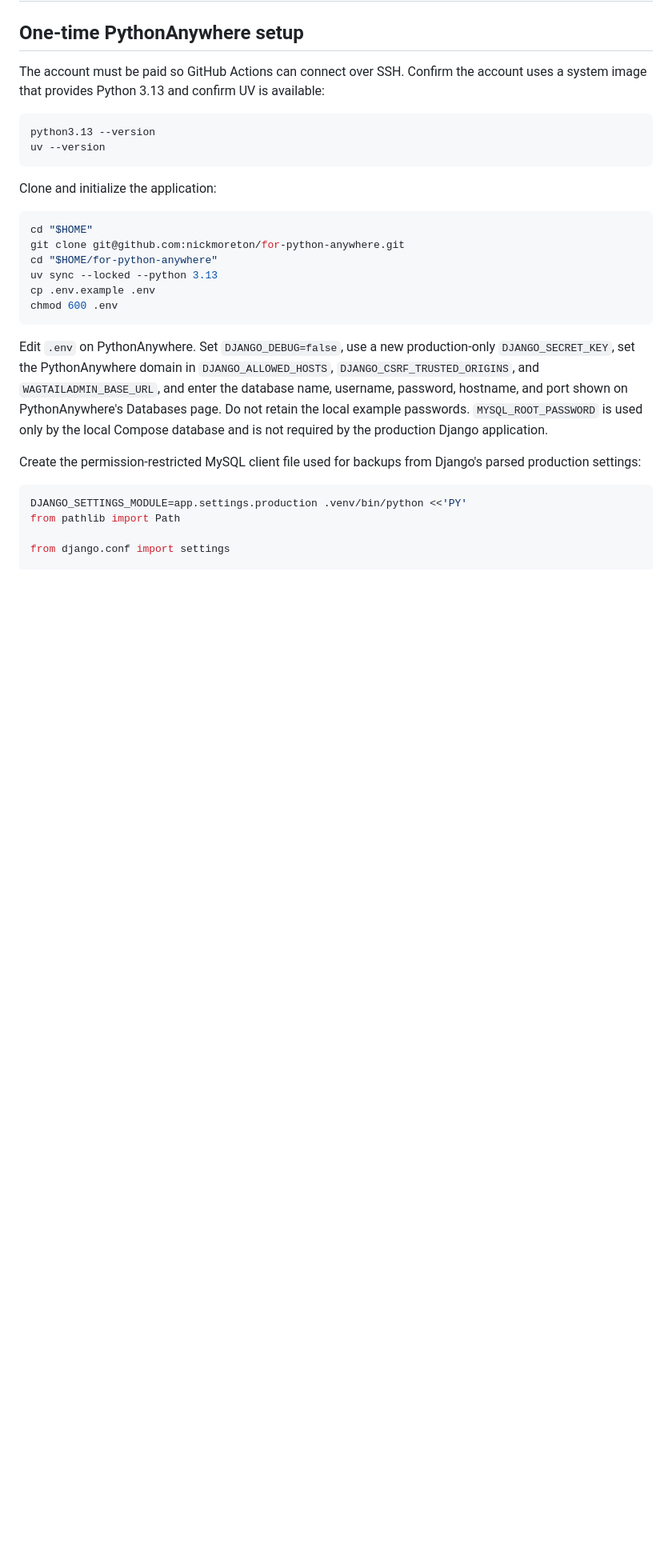
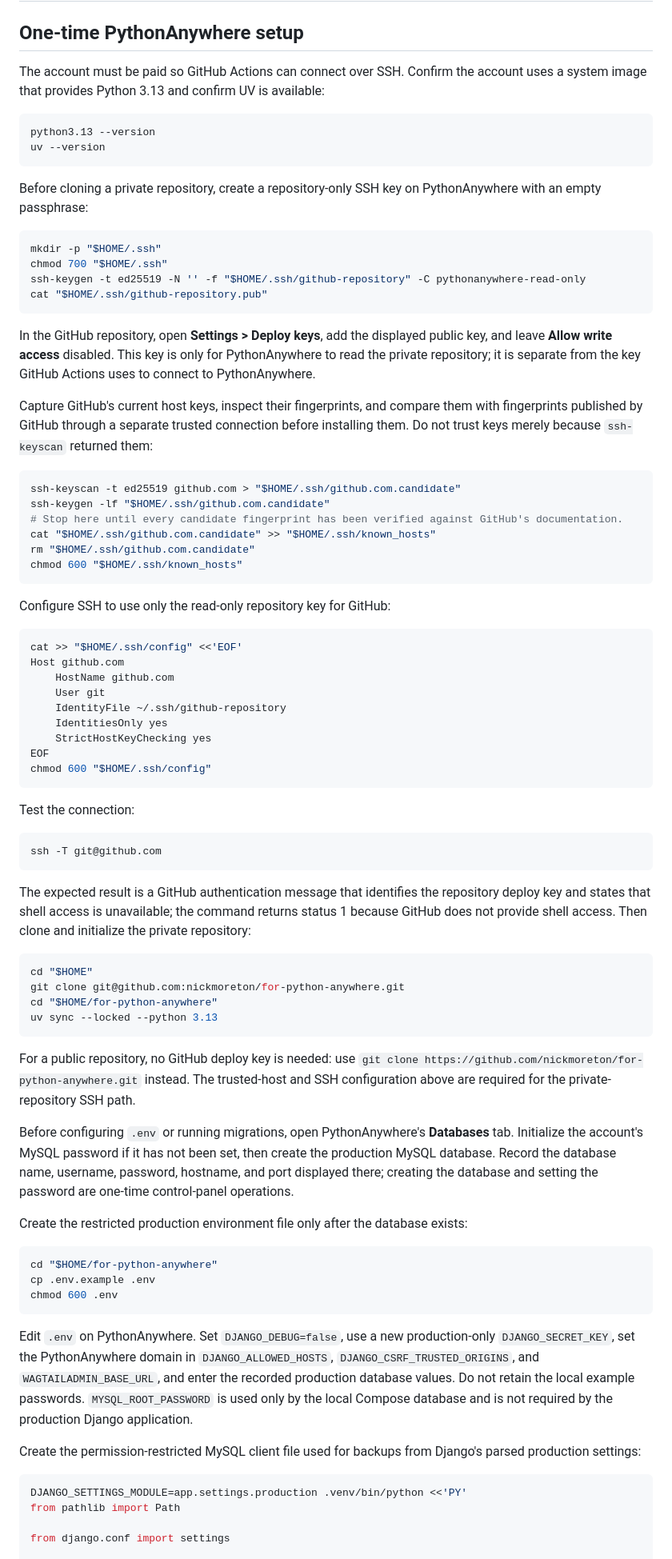
Before and after one commit to nickmoreton/for-python-anywhere, a Markdown page: docs/pythonanywhere.md, the part around one of its changes. Shown at 80% size. Drawn GitHub-style; blank space fills up the shorter version.

Commit message:
Harden PythonAnywhere setup and recovery docs

````diff
--- a/docs/pythonanywhere.md
+++ b/docs/pythonanywhere.md
@@ -9,18 +9,70 @@ python3.13 --version
 uv --version
 ```
 
-Clone and initialize the application:
+Before cloning a private repository, create a repository-only SSH key on PythonAnywhere with an empty passphrase:
+
+```bash
+mkdir -p "$HOME/.ssh"
+chmod 700 "$HOME/.ssh"
+ssh-keygen -t ed25519 -N '' -f "$HOME/.ssh/github-repository" -C pythonanywhere-read-only
+cat "$HOME/.ssh/github-repository.pub"
+```
+
+In the GitHub repository, open **Settings > Deploy keys**, add the displayed public key, and leave **Allow write access** disabled. This key is only for PythonAnywhere to read the private repository; it is separate from the key GitHub Actions uses to connect to PythonAnywhere.
+
+Capture GitHub's current host keys, inspect their fingerprints, and compare them with fingerprints published by GitHub through a separate trusted connection before installing them. Do not trust keys merely because `ssh-keyscan` returned them:
+
+```bash
+ssh-keyscan -t ed25519 github.com > "$HOME/.ssh/github.com.candidate"
+ssh-keygen -lf "$HOME/.ssh/github.com.candidate"
+# Stop here until every candidate fingerprint has been verified against GitHub's documentation.
+cat "$HOME/.ssh/github.com.candidate" >> "$HOME/.ssh/known_hosts"
+rm "$HOME/.ssh/github.com.candidate"
+chmod 600 "$HOME/.ssh/known_hosts"
+```
+
+Configure SSH to use only the read-only repository key for GitHub:
+
+```bash
+cat >> "$HOME/.ssh/config" <<'EOF'
+Host github.com
+    HostName github.com
+    User git
+    IdentityFile ~/.ssh/github-repository
+    IdentitiesOnly yes
+    StrictHostKeyChecking yes
+EOF
+chmod 600 "$HOME/.ssh/config"
+```
+
+Test the connection:
+
+```bash
+ssh -T git@github.com
+```
+
+The expected result is a GitHub authentication message that identifies the repository deploy key and states that shell access is unavailable; the command returns status 1 because GitHub does not provide shell access. Then clone and initialize the private repository:
 
 ```bash
 cd "$HOME"
 git clone git@github.com:nickmoreton/for-python-anywhere.git
 cd "$HOME/for-python-anywhere"
 uv sync --locked --python 3.13
+```
+
+For a public repository, no GitHub deploy key is needed: use `git clone https://github.com/nickmoreton/for-python-anywhere.git` instead. The trusted-host and SSH configuration above are required for the private-repository SSH path.
+
+Before configuring `.env` or running migrations, open PythonAnywhere's **Databases** tab. Initialize the account's MySQL password if it has not been set, then create the production MySQL database. Record the database name, username, password, hostname, and port displayed there; creating the database and setting the password are one-time control-panel operations.
+
+Create the restricted production environment file only after the database exists:
+
+```bash
+cd "$HOME/for-python-anywhere"
 cp .env.example .env
 chmod 600 .env
 ```
 
-Edit `.env` on PythonAnywhere. Set `DJANGO_DEBUG=false`, use a new production-only `DJANGO_SECRET_KEY`, set the PythonAnywhere domain in `DJANGO_ALLOWED_HOSTS`, `DJANGO_CSRF_TRUSTED_ORIGINS`, and `WAGTAILADMIN_BASE_URL`, and enter the database name, username, password, hostname, and port shown on PythonAnywhere's Databases page. Do not retain the local example passwords. `MYSQL_ROOT_PASSWORD` is used only by the local Compose database and is not required by the production Django application.
+Edit `.env` on PythonAnywhere. Set `DJANGO_DEBUG=false`, use a new production-only `DJANGO_SECRET_KEY`, set the PythonAnywhere domain in `DJANGO_ALLOWED_HOSTS`, `DJANGO_CSRF_TRUSTED_ORIGINS`, and `WAGTAILADMIN_BASE_URL`, and enter the recorded production database values. Do not retain the local example passwords. `MYSQL_ROOT_PASSWORD` is used only by the local Compose database and is not required by the production Django application.
 
 Create the permission-restricted MySQL client file used for backups from Django's parsed production settings:
 
````
Also changed, not shown: other parts of docs/pythonanywhere.md (+26 -6 lines).
